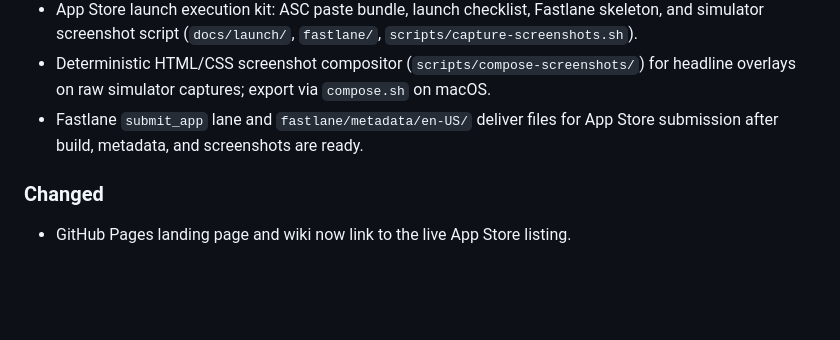
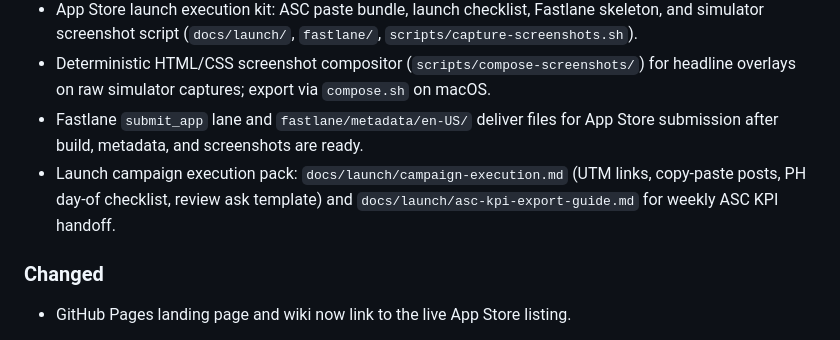
Before and after one commit to robert-garay/openchat, a Markdown page: CHANGELOG.md, the part around the change. Rendered like a GitHub page; blank space fills up the shorter version.

```diff
--- a/CHANGELOG.md
+++ b/CHANGELOG.md
@@ -18,6 +18,7 @@ and this project adheres to [Semantic Versioning](https://semver.org/spec/v2.0.0
 - App Store launch execution kit: ASC paste bundle, launch checklist, Fastlane skeleton, and simulator screenshot script (`docs/launch/`, `fastlane/`, `scripts/capture-screenshots.sh`).
 - Deterministic HTML/CSS screenshot compositor (`scripts/compose-screenshots/`) for headline overlays on raw simulator captures; export via `compose.sh` on macOS.
 - Fastlane `submit_app` lane and `fastlane/metadata/en-US/` deliver files for App Store submission after build, metadata, and screenshots are ready.
+- Launch campaign execution pack: `docs/launch/campaign-execution.md` (UTM links, copy-paste posts, PH day-of checklist, review ask template) and `docs/launch/asc-kpi-export-guide.md` for weekly ASC KPI handoff.
 
 ### Changed
 
```
Also changed, not shown: docs/launch/asc-kpi-export-guide.md (added, +129 -0 lines), docs/launch/campaign-execution.md (added, +252 -0 lines).
